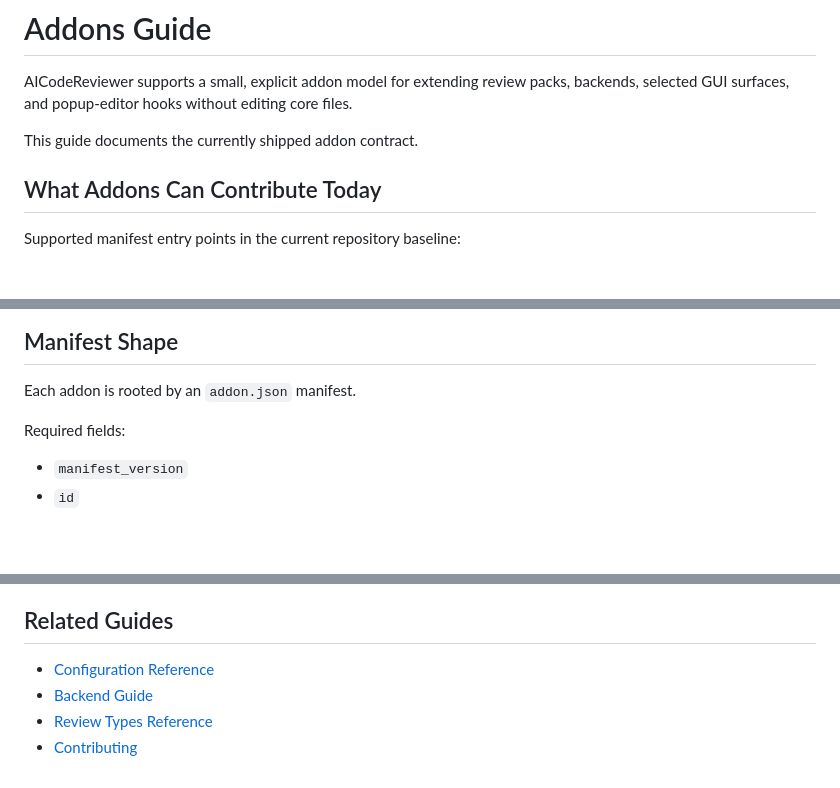
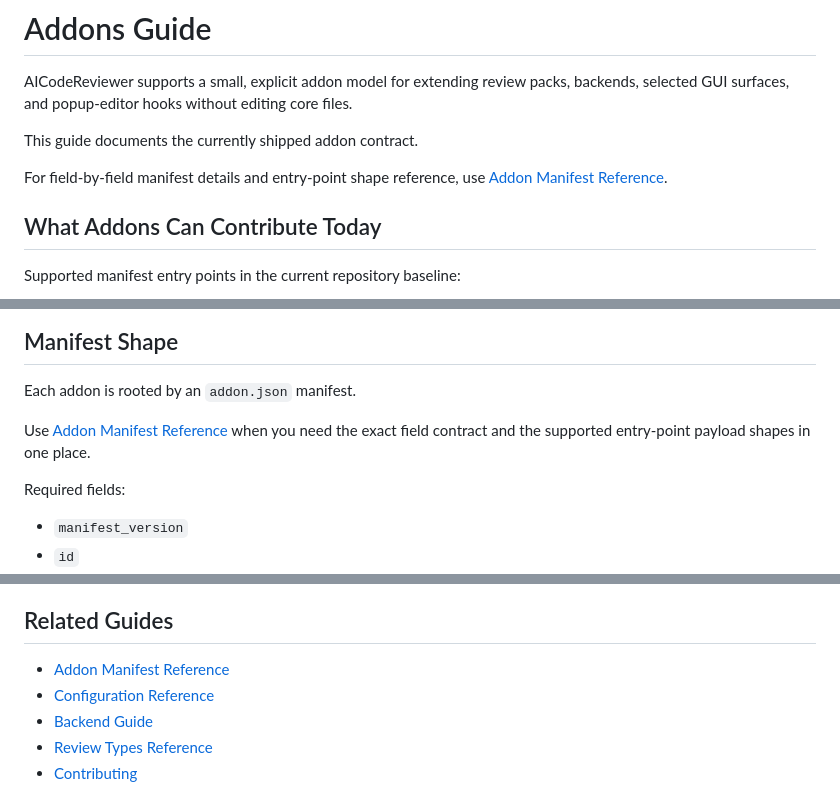
Before and after one commit to gallaway-jp/AICodeReviewer, a Markdown page: docs/addons.md, 3 parts joined by grey strips. Drawn GitHub-style; blank space fills up the shorter version.

Commit message:
docs: update addons and http-api guides to reference new workflow pages

```diff
--- a/docs/addons.md
+++ b/docs/addons.md
@@ -3,6 +3,8 @@
 AICodeReviewer supports a small, explicit addon model for extending review packs, backends, selected GUI surfaces, and popup-editor hooks without editing core files.
 
 This guide documents the currently shipped addon contract.
+
+For field-by-field manifest details and entry-point shape reference, use [Addon Manifest Reference](addon-manifest-reference.md).
 
 ## What Addons Can Contribute Today
 
@@ -121,6 +123,8 @@ The scheduled external validation workflow now publishes a markdown summary and
 ## Manifest Shape
 
 Each addon is rooted by an `addon.json` manifest.
+
+Use [Addon Manifest Reference](addon-manifest-reference.md) when you need the exact field contract and the supported entry-point payload shapes in one place.
 
 Required fields:
 
@@ -310,6 +314,7 @@ Prefer an addon when you need:
 
 ## Related Guides
 
+- [Addon Manifest Reference](addon-manifest-reference.md)
 - [Configuration Reference](configuration.md)
 - [Backend Guide](backends.md)
 - [Review Types Reference](review-types.md)
```
Also changed, not shown: docs/http-api.md (+3 -0 lines).
